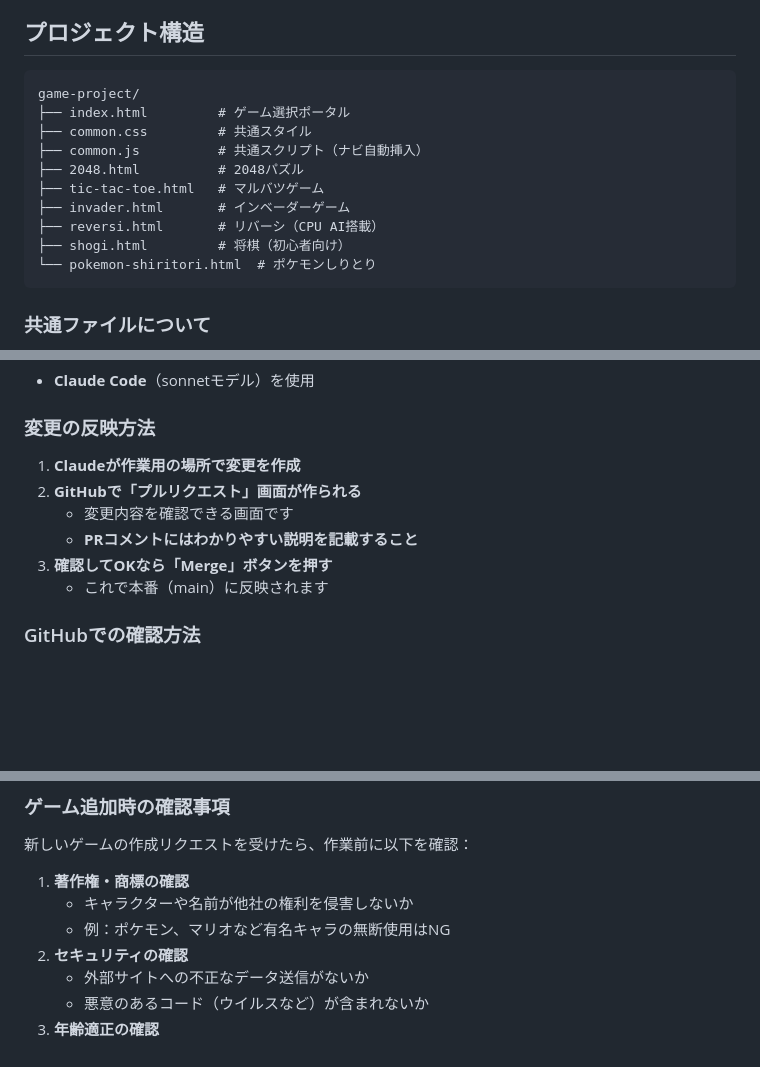
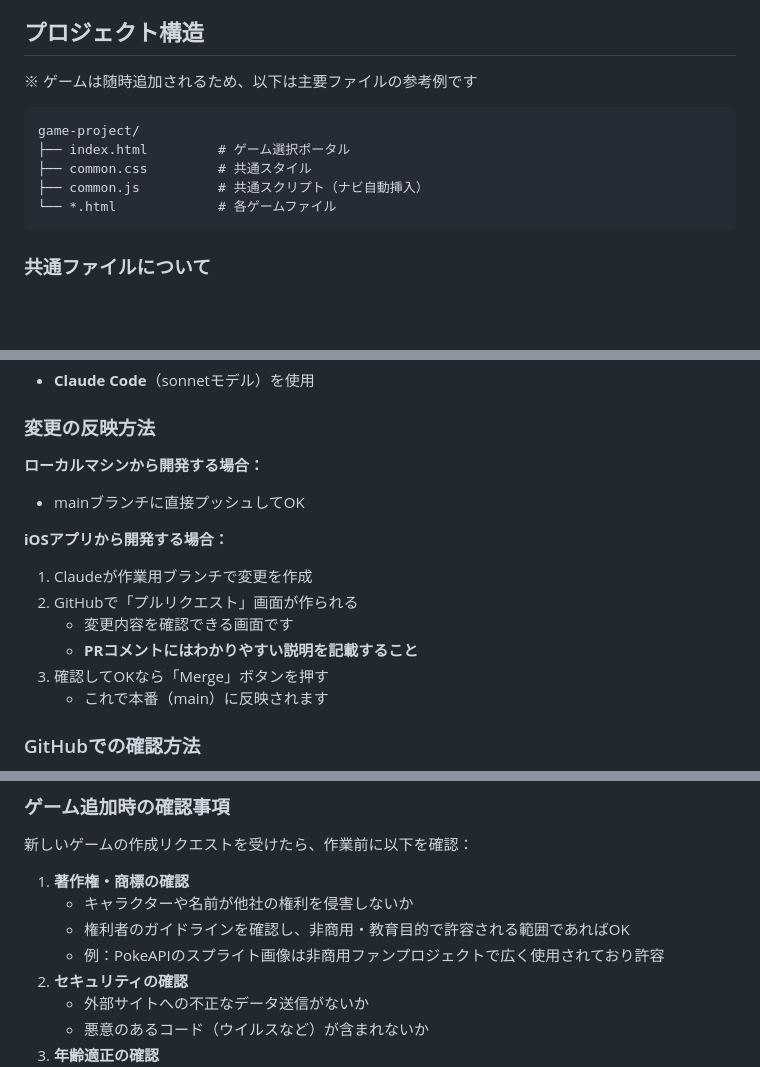
Before and after one commit to kiyohero/game-project, a Markdown page: CLAUDE.md, 3 parts joined by grey strips. Rendered like a GitHub page; blank space fills up the shorter version.

Commit message:
CLAUDE.mdの開発ルールを更新
- ローカルからはmainに直接プッシュOKを明記
- プロジェクト構造は参考例として簡略化
- 著作権ガイドラインの判断基準を追加

Co-Authored-By: Claude Opus 4.5 <noreply@anthropic.com>

````diff
--- a/CLAUDE.md
+++ b/CLAUDE.md
@@ -41,17 +41,14 @@
 
 ## プロジェクト構造
 
+※ ゲームは随時追加されるため、以下は主要ファイルの参考例です
+
 ```
 game-project/
 ├── index.html         # ゲーム選択ポータル
 ├── common.css         # 共通スタイル
 ├── common.js          # 共通スクリプト（ナビ自動挿入）
-├── 2048.html          # 2048パズル
-├── tic-tac-toe.html   # マルバツゲーム
-├── invader.html       # インベーダーゲーム
-├── reversi.html       # リバーシ（CPU AI搭載）
-├── shogi.html         # 将棋（初心者向け）
-└── pokemon-shiritori.html  # ポケモンしりとり
+└── *.html             # 各ゲームファイル
 ```
 
 ### 共通ファイルについて
@@ -80,11 +77,15 @@ game-project/
 
 ### 変更の反映方法
 
-1. **Claudeが作業用の場所で変更を作成**
-2. **GitHubで「プルリクエスト」画面が作られる**
+**ローカルマシンから開発する場合：**
+- mainブランチに直接プッシュしてOK
+
+**iOSアプリから開発する場合：**
+1. Claudeが作業用ブランチで変更を作成
+2. GitHubで「プルリクエスト」画面が作られる
    - 変更内容を確認できる画面です
    - **PRコメントにはわかりやすい説明を記載すること**
-3. **確認してOKなら「Merge」ボタンを押す**
+3. 確認してOKなら「Merge」ボタンを押す
    - これで本番（main）に反映されます
 
 ### GitHubでの確認方法
@@ -100,7 +101,8 @@ game-project/
 
 1. **著作権・商標の確認**
    - キャラクターや名前が他社の権利を侵害しないか
-   - 例：ポケモン、マリオなど有名キャラの無断使用はNG
+   - 権利者のガイドラインを確認し、非商用・教育目的で許容される範囲であればOK
+   - 例：PokeAPIのスプライト画像は非商用ファンプロジェクトで広く使用されており許容
 2. **セキュリティの確認**
    - 外部サイトへの不正なデータ送信がないか
    - 悪意のあるコード（ウイルスなど）が含まれないか
````
